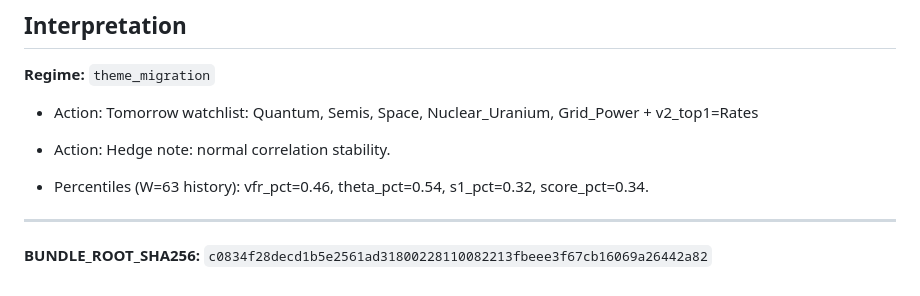
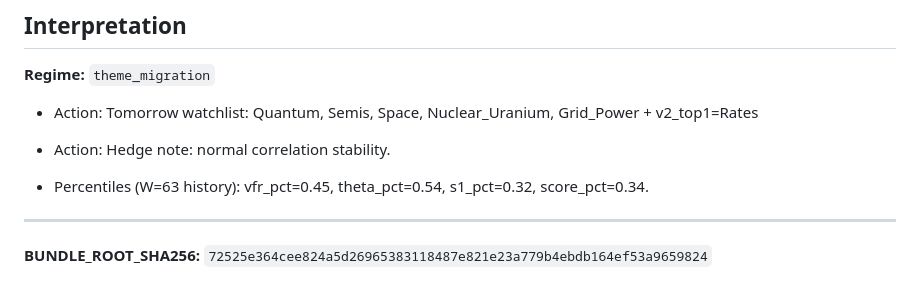
Before and after one commit to yuhanyu0/theme-radar-log, a Markdown page: logs/2026-08-22.md, the part around the change printed below. Rendered like a GitHub page.

```diff
--- a/logs/2026-08-22.md
+++ b/logs/2026-08-22.md
@@ -48,7 +48,7 @@
 - Action: Tomorrow watchlist: Quantum, Semis, Space, Nuclear_Uranium, Grid_Power + v2_top1=Rates
 - Action: Hedge note: normal correlation stability.
 
-- Percentiles (W=63 history): vfr_pct=0.46, theta_pct=0.54, s1_pct=0.32, score_pct=0.34.
+- Percentiles (W=63 history): vfr_pct=0.45, theta_pct=0.54, s1_pct=0.32, score_pct=0.34.
 
 ---
-**BUNDLE_ROOT_SHA256:** `c0834f28decd1b5e2561ad31800228110082213fbeee3f67cb16069a26442a82`
+**BUNDLE_ROOT_SHA256:** `72525e364cee824a5d26965383118487e821e23a779b4ebdb164ef53a9659824`
```
Also changed, not shown: other parts of logs/2026-08-22.md (+28 -28 lines), assets/diagnostic/2026-08-22_W63.png, 1 other file.
